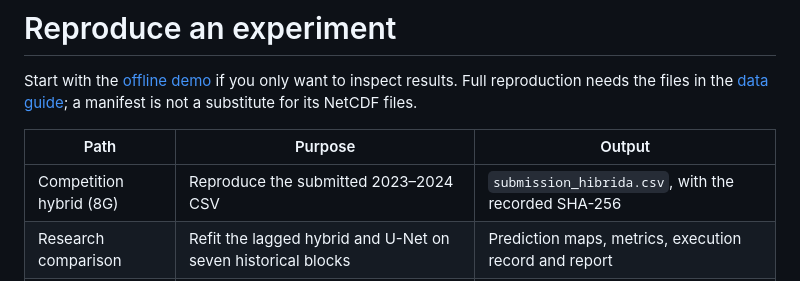
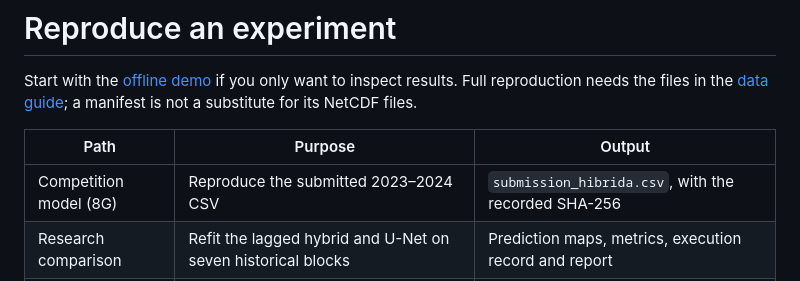
Before and after one commit to Houxxie/worcap-2026-rainfall-forecasting, a Markdown page: docs/REPRODUCTION.md, the part around the change. Drawn GitHub-style.

Commit message:
Update competition hybrid to competition model in documentation

```diff
--- a/docs/REPRODUCTION.md
+++ b/docs/REPRODUCTION.md
@@ -4,7 +4,7 @@ Start with the [offline demo](../demo/README.md) if you only want to inspect res
 
 | Path | Purpose | Output |
 |---|---|---|
-| Competition hybrid (8G) | Reproduce the submitted 2023–2024 CSV | `submission_hibrida.csv`, with the recorded SHA-256 |
+| Competition model (8G) | Reproduce the submitted 2023–2024 CSV | `submission_hibrida.csv`, with the recorded SHA-256 |
 | Research comparison | Refit the lagged hybrid and U-Net on seven historical blocks | Prediction maps, metrics, execution record and report |
 | Operational hybrid | Fit once on 1993–2022 and forecast future months with checked arrivals | See the [monthly guide](MONTHLY_FORECAST.md) |
 
```
